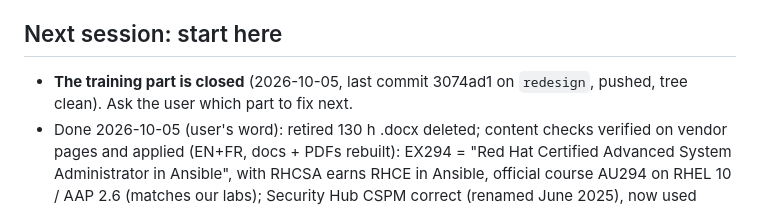
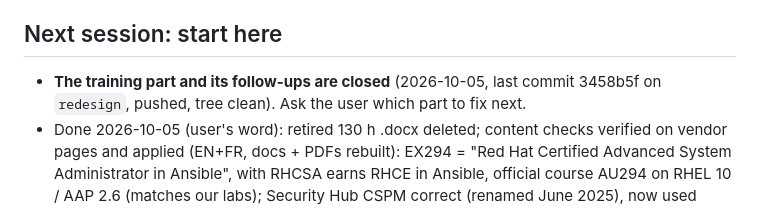
Before and after one commit to mohamedazizbenhaha/mohamedazizbenhaha.github.io, a Markdown page: START-HERE.md, the part around the change. Drawn GitHub-style.

Commit message:
Handoff: point to the final commit of the training part
Co-Authored-By: Claude Opus 5.5 <noreply@anthropic.com>

```diff
--- a/START-HERE.md
+++ b/START-HERE.md
@@ -8,7 +8,7 @@
 - Files: `index.html` (markup + English copy) · `style.css` · `main.js` (French copy in `FR`, experience data in `EXP`, interactions) · `programmes.js` (training catalogue, generated) · `res/` assets. Facts: `content.md`. Product brief: `PRODUCT.md`.
 
 ## Next session: start here
-- **The training part is closed** (2026-10-05, last commit 3074ad1 on `redesign`, pushed, tree clean). Ask the user which part to fix next.
+- **The training part and its follow-ups are closed** (2026-10-05, last commit 3458b5f on `redesign`, pushed, tree clean). Ask the user which part to fix next.
 - Done 2026-10-05 (user's word): retired 130 h .docx deleted; content checks verified on vendor pages and applied (EN+FR, docs + PDFs rebuilt): EX294 = "Red Hat Certified Advanced System Administrator in Ansible", with RHCSA earns RHCE in Ansible, official course AU294 on RHEL 10 / AAP 2.6 (matches our labs); Security Hub CSPM correct (renamed June 2025), now used everywhere; Bedrock Knowledge Bases on S3 Vectors correct (GA Dec 2025); Quick Suite renamed **Amazon Quick** (2026): "Amazon Quick (formerly Quick Suite)"; Security Onion standalone minimum 4 cores / 24 GB / 200 GB disk (disk added).
 - At merge to `main` (needs the user's word): regenerate `res/contact-qr.svg` with the production .vcf URL (recipe in Round 5 notes). Not before: production still runs the old site, the QR would 404.
 - Phone view: the user wants it as a separate pass after the desktop parts are finished (known: training filter bar scrolls sideways, selected button can sit off-screen).
```
